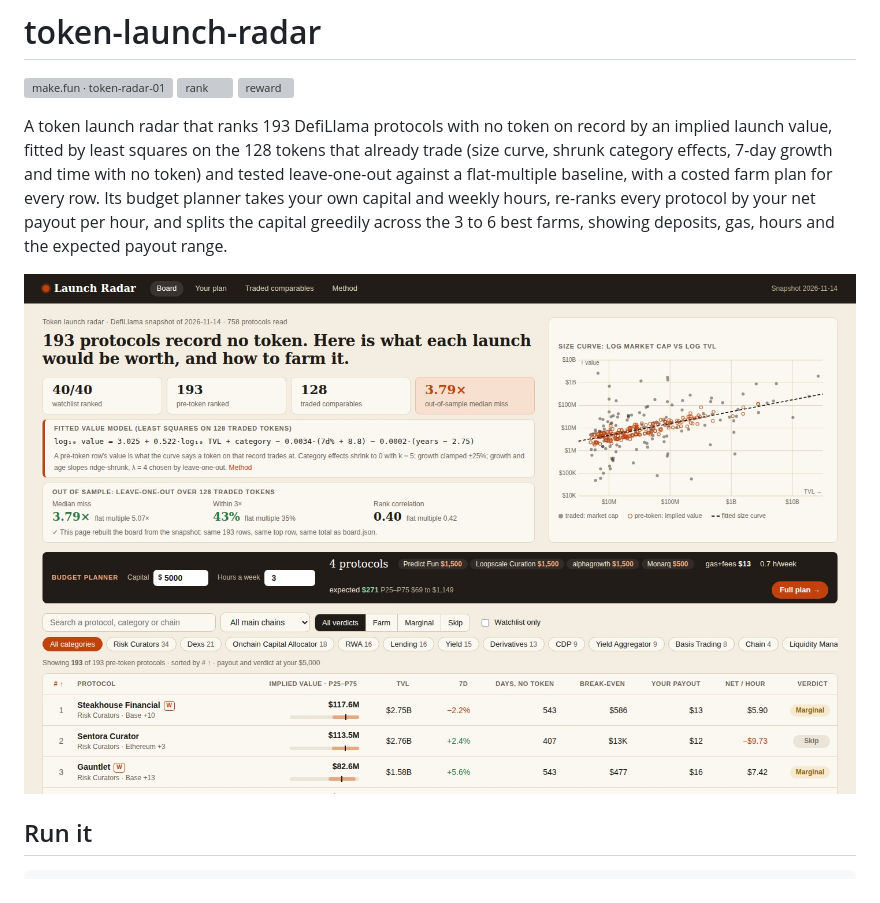
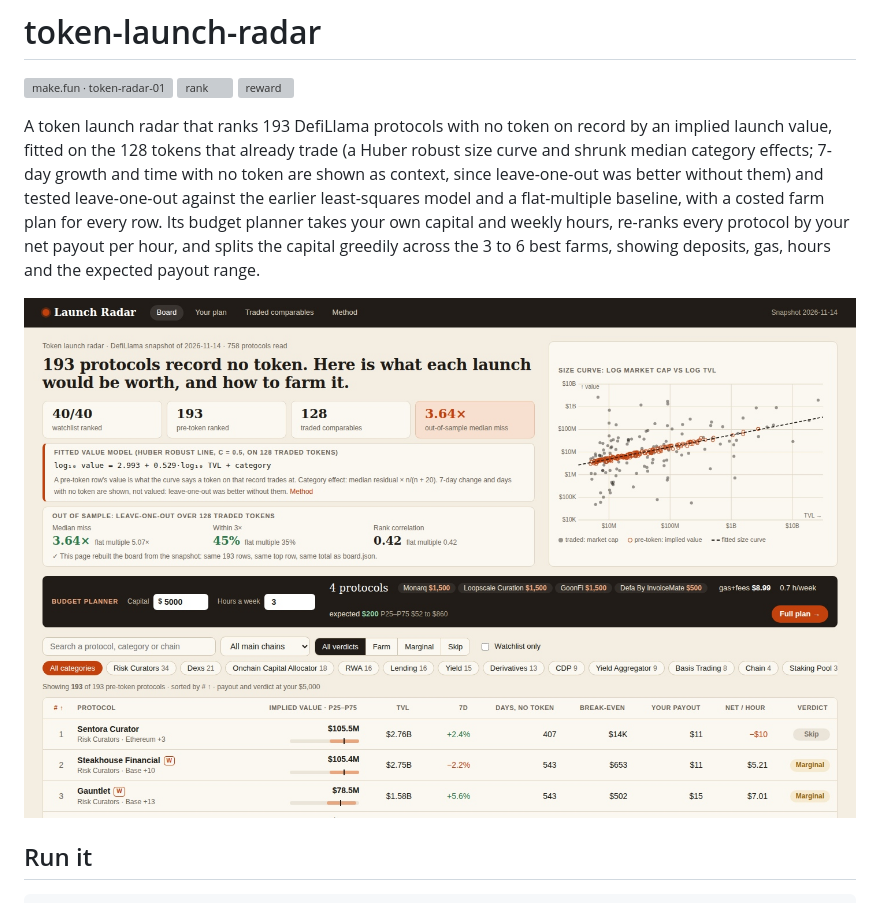
Before and after one commit to ilyayaaa/token-launch-radar, a Markdown page: README.md, the part around the change. Drawn GitHub-style; pictures changed too: screenshots/1-board.jpg; grey boxes are pictures that could not be loaded.

Commit message:
Robust value model: Huber size curve and median category effects

```diff
--- a/README.md
+++ b/README.md
@@ -4,7 +4,7 @@
 [![rank](https://make.fun/badge/token-radar-01/ilyayaaa/token-launch-radar/rank.svg)](https://make.fun/bounty/token-radar-01/leaderboard?utm_source=github&utm_medium=readme&utm_campaign=token-radar-01)
 [![reward](https://make.fun/badge/token-radar-01/ilyayaaa/token-launch-radar/reward.svg)](https://make.fun/bounty/token-radar-01?utm_source=github&utm_medium=readme&utm_campaign=token-radar-01)
 
-A token launch radar that ranks 193 DefiLlama protocols with no token on record by an implied launch value, fitted by least squares on the 128 tokens that already trade (size curve, shrunk category effects, 7-day growth and time with no token) and tested leave-one-out against a flat-multiple baseline, with a costed farm plan for every row. Its budget planner takes your own capital and weekly hours, re-ranks every protocol by your net payout per hour, and splits the capital greedily across the 3 to 6 best farms, showing deposits, gas, hours and the expected payout range.
+A token launch radar that ranks 193 DefiLlama protocols with no token on record by an implied launch value, fitted on the 128 tokens that already trade (a Huber robust size curve and shrunk median category effects; 7-day growth and time with no token are shown as context, since leave-one-out was better without them) and tested leave-one-out against the earlier least-squares model and a flat-multiple baseline, with a costed farm plan for every row. Its budget planner takes your own capital and weekly hours, re-ranks every protocol by your net payout per hour, and splits the capital greedily across the 3 to 6 best farms, showing deposits, gas, hours and the expected payout range.
 
 ![cover](screenshots/1-board.jpg)
 
```
Also changed, not shown: screenshots/2-detail.jpg, screenshots/3-filtered.jpg, 4 other files.
